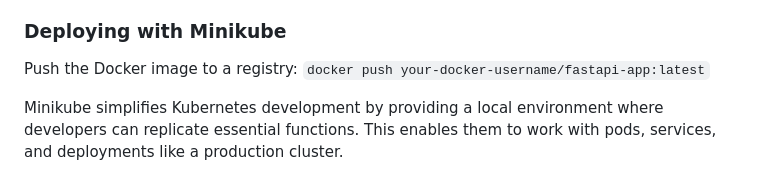
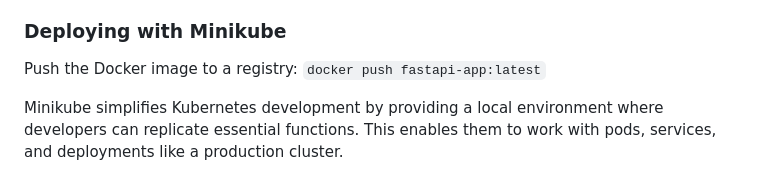
Before and after one commit to rishabhmohan/metaflow-mlflow-hyperparameter-tuning, a Markdown page: README.md, the part around the change. Rendered like a GitHub page.

````diff
--- a/README.md
+++ b/README.md
@@ -62,7 +62,7 @@ Upon submission, the form will send the data to the /predict/ endpoint and retur
 
 ### Deploying with Minikube
 
-Push the Docker image to a registry: ```docker push your-docker-username/fastapi-app:latest```
+Push the Docker image to a registry: ```docker push fastapi-app:latest```
 
 Minikube simplifies Kubernetes development by providing a local environment where developers can replicate essential functions.
 This enables them to work with pods, services, and deployments like a production cluster.
````
